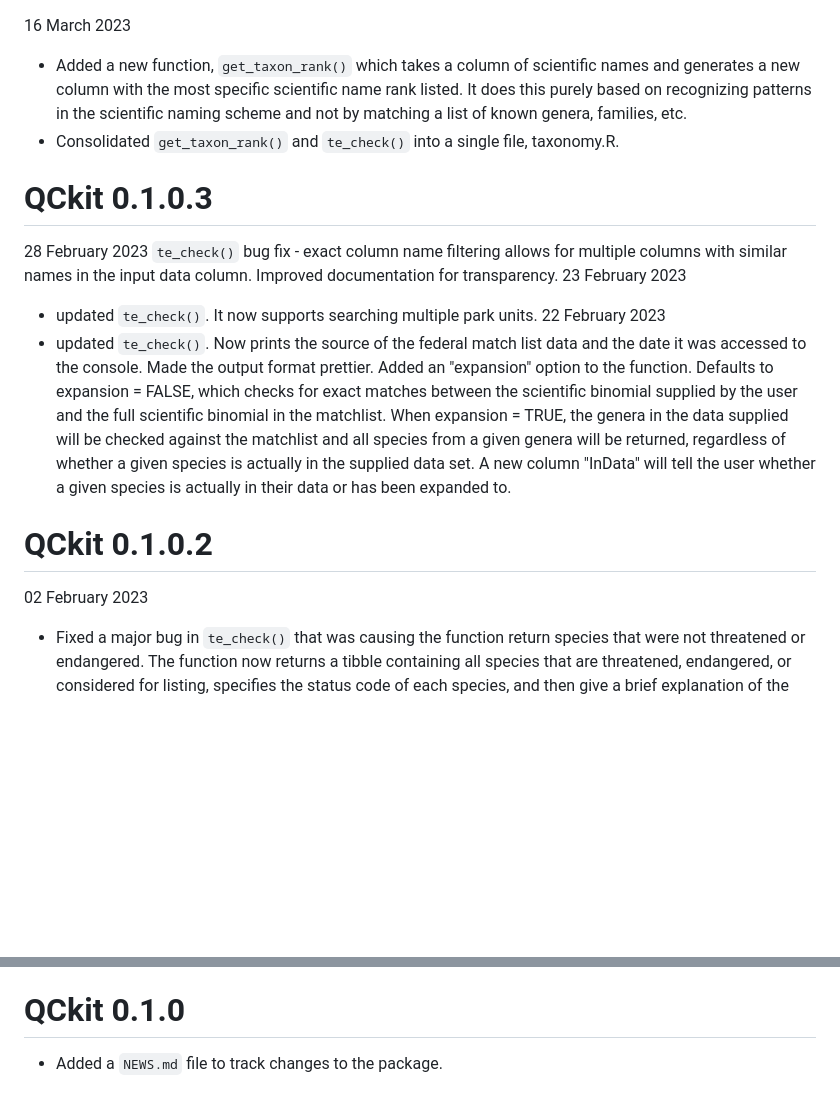
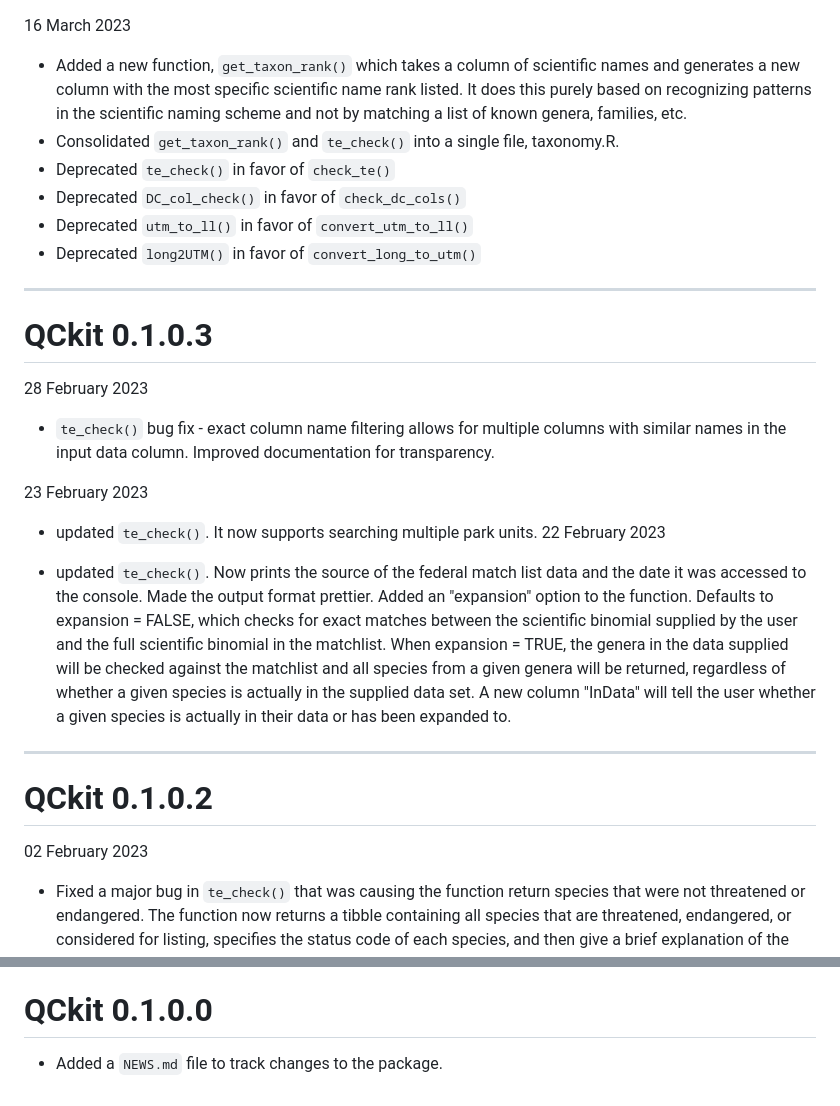
Before and after one commit to nationalparkservice/QCkit, a Markdown page: NEWS.md, 2 parts joined by grey strips. Drawn GitHub-style; blank space fills up the shorter version.

Commit message:
update; fix formatting

```diff
--- a/NEWS.md
+++ b/NEWS.md
@@ -1,17 +1,31 @@
 16 March 2023
+
 * Added a new function, `get_taxon_rank()` which takes a column of scientific names and generates a new column with the most specific scientific name rank listed. It does this purely based on recognizing patterns in the scientific naming scheme and not by matching a list of known genera, families, etc.
 * Consolidated `get_taxon_rank()` and `te_check()` into a single file, taxonomy.R.
+* Deprecated `te_check()` in favor of `check_te()`
+* Deprecated `DC_col_check()` in favor of `check_dc_cols()`
+* Deprecated `utm_to_ll()` in favor of `convert_utm_to_ll()`
+* Deprecated `long2UTM()` in favor of `convert_long_to_utm()`
+
+***
 
 # QCkit 0.1.0.3
-28 February 2023 `te_check()` bug fix - exact column name filtering allows for multiple columns with similar names in the input data column. Improved documentation for transparency.
+28 February 2023
+
+* `te_check()` bug fix - exact column name filtering allows for multiple columns with similar names in the input data column. Improved documentation for transparency.
+
 23 February 2023
+
 * updated `te_check()`. It now supports searching multiple park units.
 22 February 2023
+
 * updated `te_check()`. Now prints the source of the federal match list data and the date it was accessed to the console. Made the output format prettier. Added an "expansion" option to the function. Defaults to expansion = FALSE, which checks for exact matches between the scientific binomial supplied by the user and the full scientific binomial in the matchlist. When expansion = TRUE, the genera in the data supplied will be checked against the matchlist and all species from a given genera will be returned, regardless of whether a given species is actually in the supplied data set. A new column "InData" will tell the user whether a given species is actually in their data or has been expanded to.
 
+***
 
 # QCkit 0.1.0.2
 02 February 2023
+
 * Fixed a major bug in `te_check()` that was causing the function return species that were not threatened or endangered. The function now returns a tibble containing all species that are threatened, endangered, or considered for listing, specifies the status code of each species, and then give a brief explanation of the federal endangered species act status code returned.
 
 ***
@@ -32,6 +46,6 @@
   * `get_dc_flags()` returns the name of each flagging column within each data package and the count of each flag within each column as well as the total number of cells across all the data flagging columns.
   * Each function has a `force` option that defaults to `force = FALSE` and prints the results to the screen. setting `force = TRUE` will suppress the on-screen output.
 
-# QCkit 0.1.0
+# QCkit 0.1.0.0
 
 * Added a `NEWS.md` file to track changes to the package.
```
